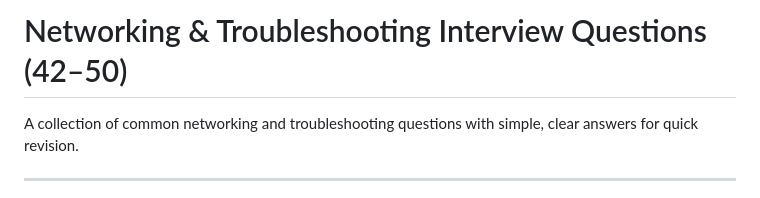
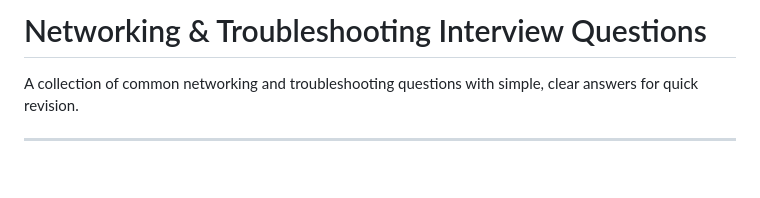
Before and after one commit to pradeepinfra/DevOps-24-09-2025, a Markdown page: AWS/Network_I@Q.md, the part around the change. Drawn GitHub-style; blank space fills up the shorter version.

```diff
--- a/AWS/Network_I@Q.md
+++ b/AWS/Network_I@Q.md
@@ -1,4 +1,4 @@
-# Networking & Troubleshooting Interview Questions (42–50)
+# Networking & Troubleshooting Interview Questions
 
 A collection of common networking and troubleshooting questions with simple, clear answers for quick revision.
 
```
